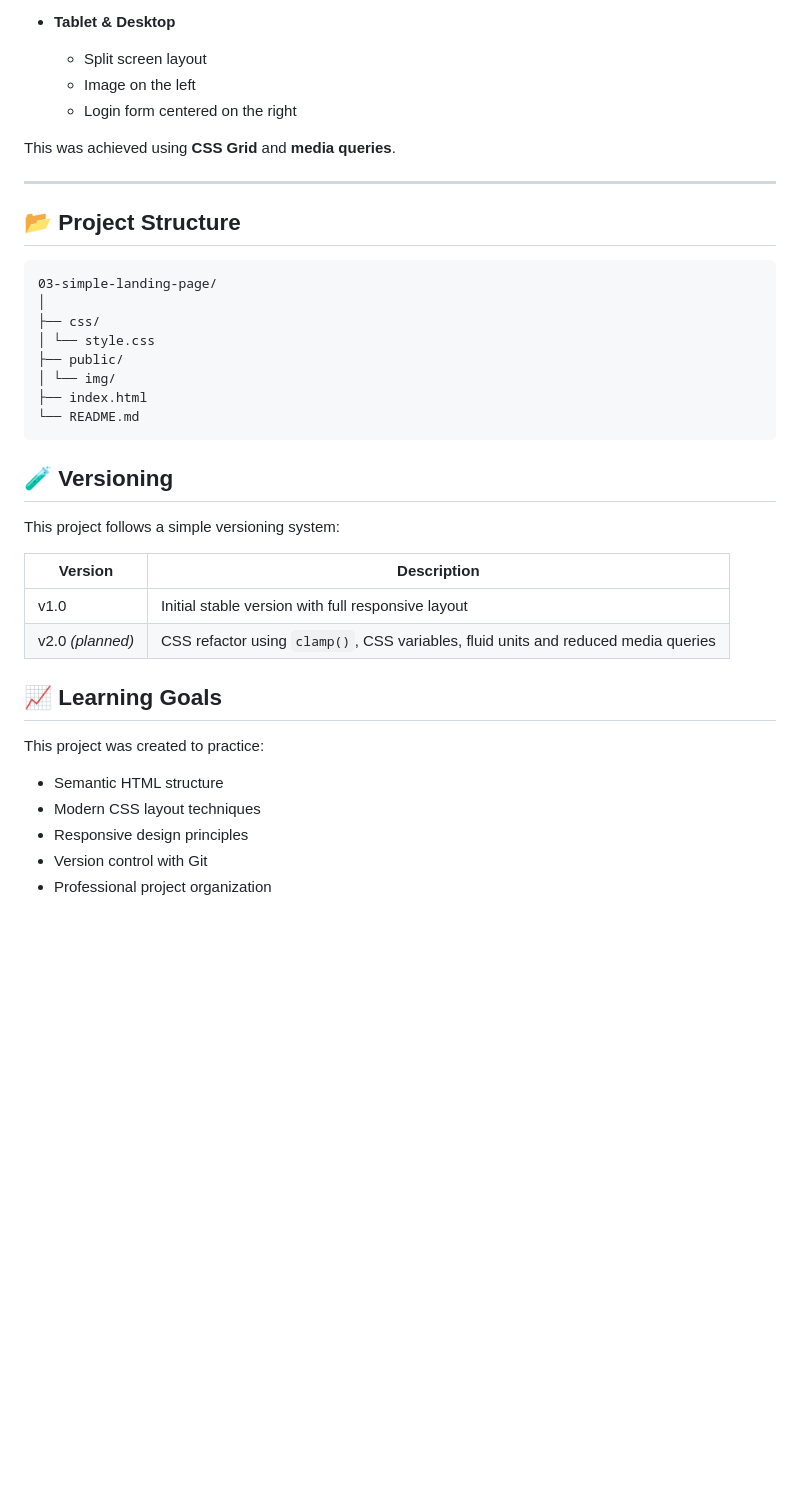
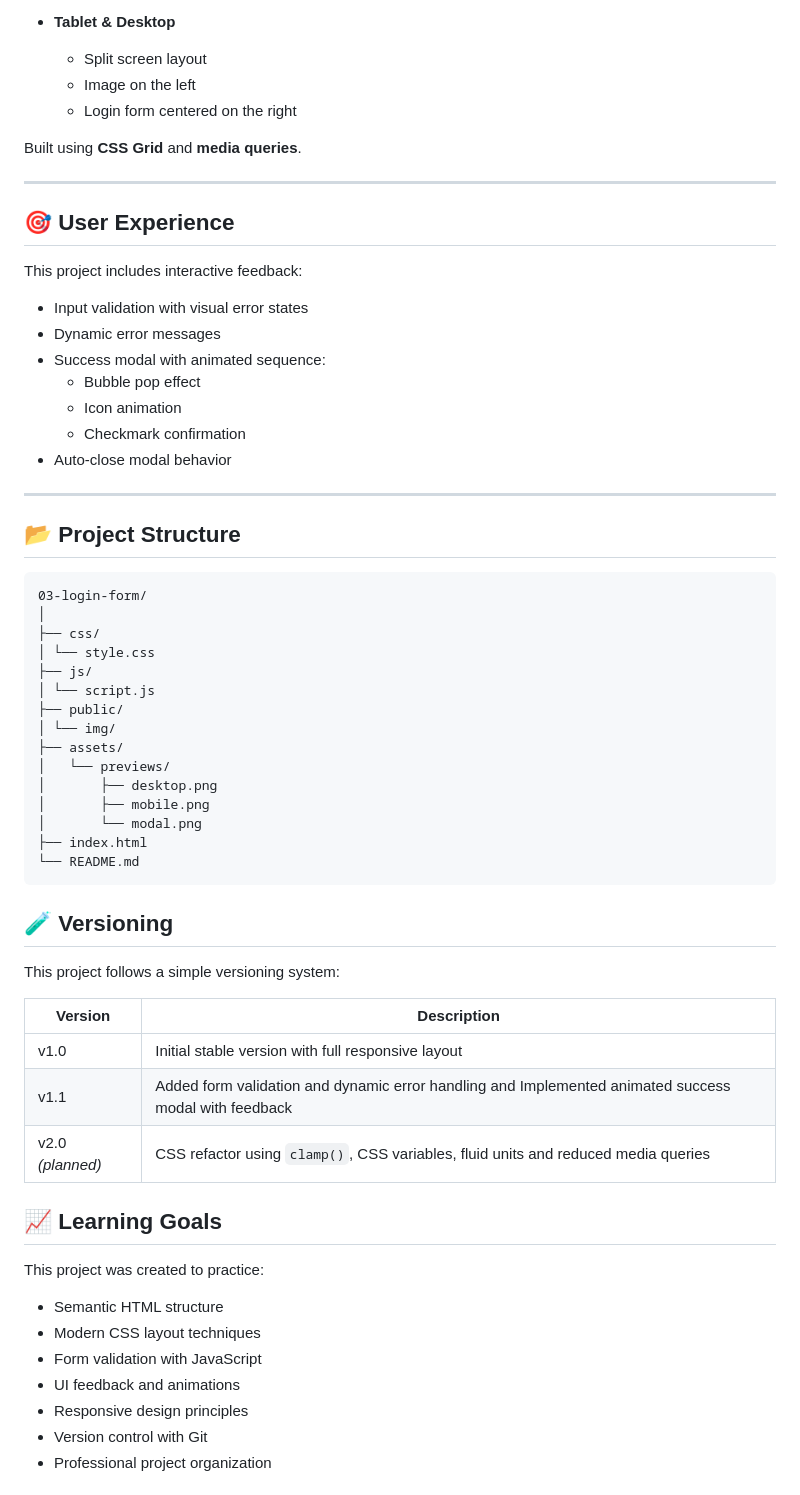
Before and after one commit to RaulLimon3/Login-form, a Markdown page: README.md, the part around one of its changes. Rendered like a GitHub page; blank space fills up the shorter version.

````diff
--- a/README.md
+++ b/README.md
@@ -42,19 +62,40 @@ The layout adapts automatically:
   - Image on the left
   - Login form centered on the right
 
-This was achieved using **CSS Grid** and **media queries**.
+Built using **CSS Grid** and **media queries**.
+
+---
+
+## 🎯 User Experience
+
+This project includes interactive feedback:
+
+- Input validation with visual error states
+- Dynamic error messages
+- Success modal with animated sequence:
+  - Bubble pop effect
+  - Icon animation
+  - Checkmark confirmation
+- Auto-close modal behavior
 
 ---
 
 ## 📂 Project Structure
 
 ```
-03-simple-landing-page/
+03-login-form/
 │
 ├── css/
 │ └── style.css
+├── js/
+│ └── script.js
 ├── public/
 │ └── img/
+├── assets/
+│   └── previews/
+│       ├── desktop.png
+│       ├── mobile.png
+│       └── modal.png
 ├── index.html
 └── README.md
 ```
@@ -66,6 +107,7 @@ This project follows a simple versioning system:
 | Version | Description |
 |--------|-------------|
 | v1.0 | Initial stable version with full responsive layout |
+| v1.1 | Added form validation and dynamic error handling and Implemented animated success modal with feedback |
 | v2.0 *(planned)* | CSS refactor using `clamp()`, CSS variables, fluid units and reduced media queries |
 
 
@@ -75,6 +117,8 @@ This project was created to practice:
 
 - Semantic HTML structure
 - Modern CSS layout techniques
+- Form validation with JavaScript
+- UI feedback and animations
 - Responsive design principles
 - Version control with Git
 - Professional project organization
````
Also changed, not shown: other parts of README.md (+24 -4 lines), assets/preview/desktop-preview.png (added), assets/preview/mobile-preview.png (added), assets/preview/modal.png (added), assets/preview/tablet-preview.png (added).
